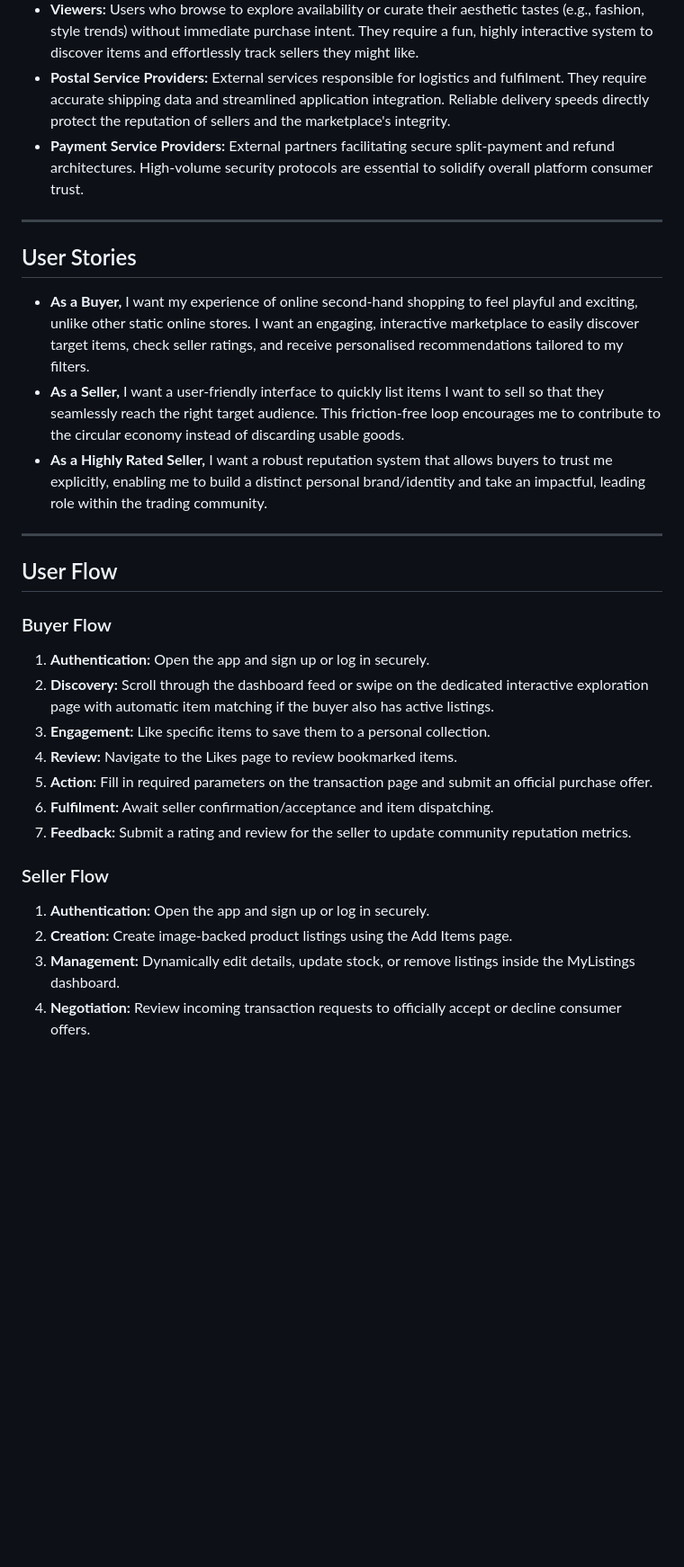
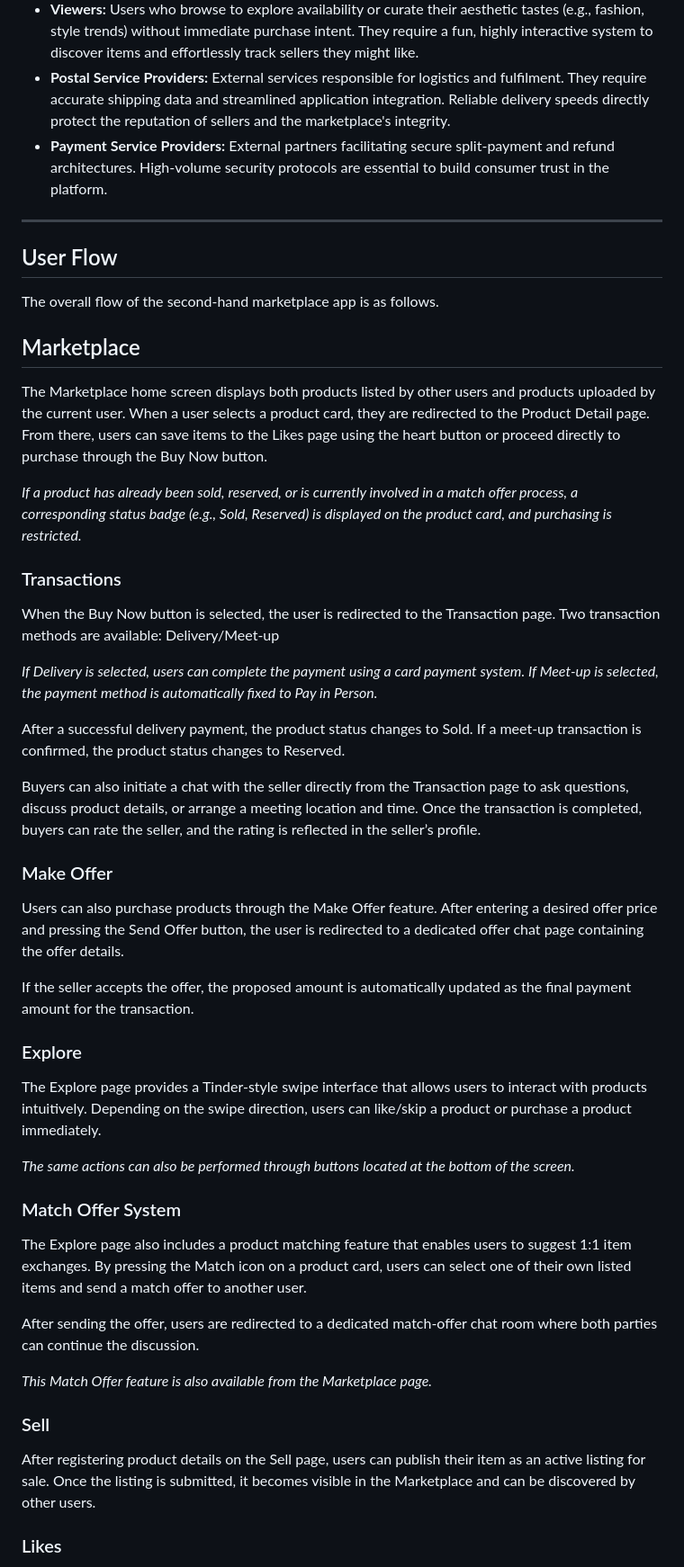
Before and after one commit to jenarchive/Secondhand-marketplace, a Markdown page: README.md, the part around one of its changes. Shown at 90% size. GitHub-like rendering; blank space fills up the shorter version.

Commit message:
Revise README with new title and detailed user flows
Updated project title and enhanced project description with new features and user flows.

```diff
--- a/README.md
+++ b/README.md
@@ -46,31 +44,53 @@ Secondhand Marketplace is an online platform for selling, browsing, and purchasi
 * **Sellers:** Users who list items for sale. They want to list and manage inventories with ease and be formally recognised for delivering accurate items on time through a transparent review and rating infrastructure.
 * **Viewers:** Users who browse to explore availability or curate their aesthetic tastes (e.g., fashion, style trends) without immediate purchase intent. They require a fun, highly interactive system to discover items and effortlessly track sellers they might like.
 * **Postal Service Providers:** External services responsible for logistics and fulfilment. They require accurate shipping data and streamlined application integration. Reliable delivery speeds directly protect the reputation of sellers and the marketplace's integrity.
-* **Payment Service Providers:** External partners facilitating secure split-payment and refund architectures. High-volume security protocols are essential to solidify overall platform consumer trust.
-
----
-
-## User Stories
-
-* **As a Buyer,** I want my experience of online second-hand shopping to feel playful and exciting, unlike other static online stores. I want an engaging, interactive marketplace to easily discover target items, check seller ratings, and receive personalised recommendations tailored to my filters.
-* **As a Seller,** I want a user-friendly interface to quickly list items I want to sell so that they seamlessly reach the right target audience. This friction-free loop encourages me to contribute to the circular economy instead of discarding usable goods.
-* **As a Highly Rated Seller,** I want a robust reputation system that allows buyers to trust me explicitly, enabling me to build a distinct personal brand/identity and take an impactful, leading role within the trading community.
+* **Payment Service Providers:** External partners facilitating secure split-payment and refund architectures. High-volume security protocols are essential to build consumer trust in the platform.
 
 ---
 
 ## User Flow
 
-### Buyer Flow
-1. **Authentication:** Open the app and sign up or log in securely.
-2. **Discovery:** Scroll through the dashboard feed or swipe on the dedicated interactive exploration page with automatic item matching if the buyer also has active listings.
-3. **Engagement:** Like specific items to save them to a personal collection.
-4. **Review:** Navigate to the Likes page to review bookmarked items.
-5. **Action:** Fill in required parameters on the transaction page and submit an official purchase offer.
-6. **Fulfilment:** Await seller confirmation/acceptance and item dispatching.
-7. **Feedback:** Submit a rating and review for the seller to update community reputation metrics.
+The overall flow of the second-hand marketplace app is as follows.
 
-### Seller Flow
-1. **Authentication:** Open the app and sign up or log in securely.
-2. **Creation:** Create image-backed product listings using the Add Items page.
-3. **Management:** Dynamically edit details, update stock, or remove listings inside the MyListings dashboard.
-4. **Negotiation:** Review incoming transaction requests to officially accept or decline consumer offers.
+## Marketplace
+
+The Marketplace home screen displays both products listed by other users and products uploaded by the current user. When a user selects a product card, they are redirected to the Product Detail page. From there, users can save items to the Likes page using the heart button or proceed directly to purchase through the Buy Now button.
+
+_If a product has already been sold, reserved, or is currently involved in a match offer process, a corresponding status badge (e.g., Sold, Reserved) is displayed on the product card, and purchasing is restricted._
+
+### Transactions
+
+When the Buy Now button is selected, the user is redirected to the Transaction page. Two transaction methods are available: Delivery/Meet-up
+
+_If Delivery is selected, users can complete the payment using a card payment system. If Meet-up is selected, the payment method is automatically fixed to Pay in Person._
+
+After a successful delivery payment, the product status changes to Sold. If a meet-up transaction is confirmed, the product status changes to Reserved.
+
+Buyers can also initiate a chat with the seller directly from the Transaction page to ask questions, discuss product details, or arrange a meeting location and time. Once the transaction is completed, buyers can rate the seller, and the rating is reflected in the seller’s profile.
+
+### Make Offer
+
+Users can also purchase products through the Make Offer feature. After entering a desired offer price and pressing the Send Offer button, the user is redirected to a dedicated offer chat page containing the offer details.
+
+If the seller accepts the offer, the proposed amount is automatically updated as the final payment amount for the transaction.
+
+### Explore
+
+The Explore page provides a Tinder-style swipe interface that allows users to interact with products intuitively. Depending on the swipe direction, users can like/skip a product or purchase a product immediately.
+
+_The same actions can also be performed through buttons located at the bottom of the screen._
+
+### Match Offer System
+
+The Explore page also includes a product matching feature that enables users to suggest 1:1 item exchanges. By pressing the Match icon on a product card, users can select one of their own listed items and send a match offer to another user.
+
+After sending the offer, users are redirected to a dedicated match-offer chat room where both parties can continue the discussion.
+
+_This Match Offer feature is also available from the Marketplace page._
+
+### Sell
+
+After registering product details on the Sell page, users can publish their item as an active listing for sale. Once the listing is submitted, it becomes visible in the Marketplace and can be discovered by other users.
+
+### Likes
+
```
Also changed, not shown: other parts of README.md (+24 -12 lines).
